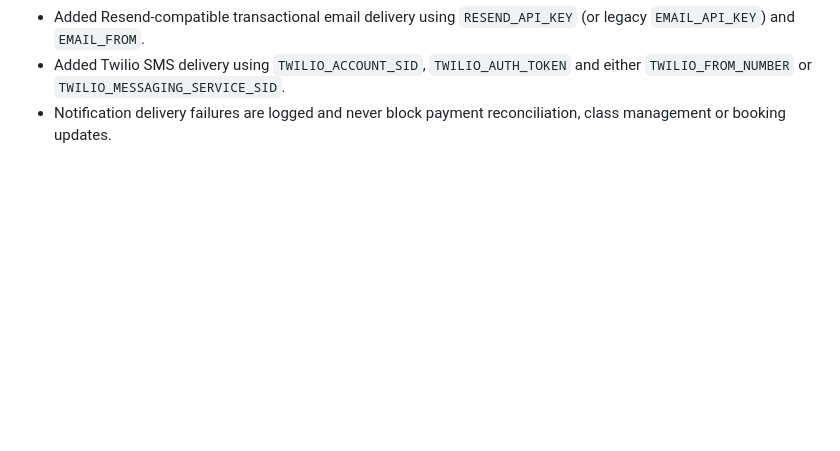
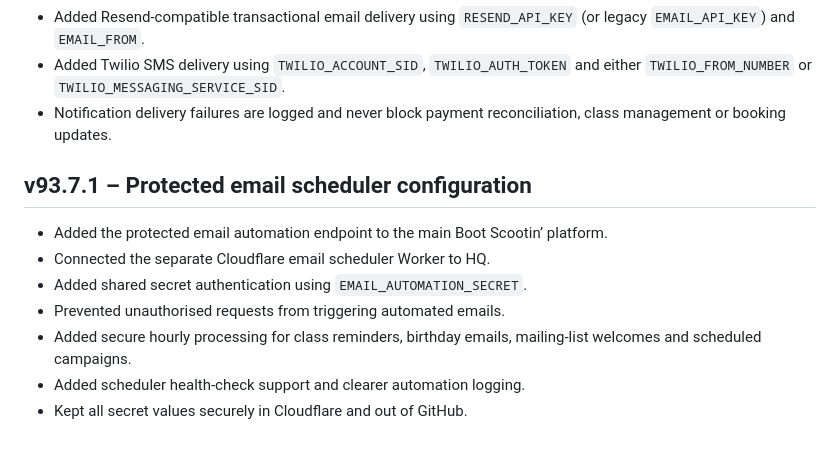
Before and after one commit to bootscootinlinedancing/bootscootinlinedancing, a Markdown page: CHANGELOG.md, the part around the change. Rendered like a GitHub page; blank space fills up the shorter version.

Commit message:
Configure protected email automation scheduler
Added new features for email automation and security.

```diff
--- a/CHANGELOG.md
+++ b/CHANGELOG.md
@@ -493,3 +493,12 @@ All notable changes to Boot Scootin’ Platform are recorded here.
 - Added Resend-compatible transactional email delivery using `RESEND_API_KEY` (or legacy `EMAIL_API_KEY`) and `EMAIL_FROM`.
 - Added Twilio SMS delivery using `TWILIO_ACCOUNT_SID`, `TWILIO_AUTH_TOKEN` and either `TWILIO_FROM_NUMBER` or `TWILIO_MESSAGING_SERVICE_SID`.
 - Notification delivery failures are logged and never block payment reconciliation, class management or booking updates.
+## v93.7.1 – Protected email scheduler configuration
+
+- Added the protected email automation endpoint to the main Boot Scootin’ platform.
+- Connected the separate Cloudflare email scheduler Worker to HQ.
+- Added shared secret authentication using `EMAIL_AUTOMATION_SECRET`.
+- Prevented unauthorised requests from triggering automated emails.
+- Added secure hourly processing for class reminders, birthday emails, mailing-list welcomes and scheduled campaigns.
+- Added scheduler health-check support and clearer automation logging.
+- Kept all secret values securely in Cloudflare and out of GitHub.
```
